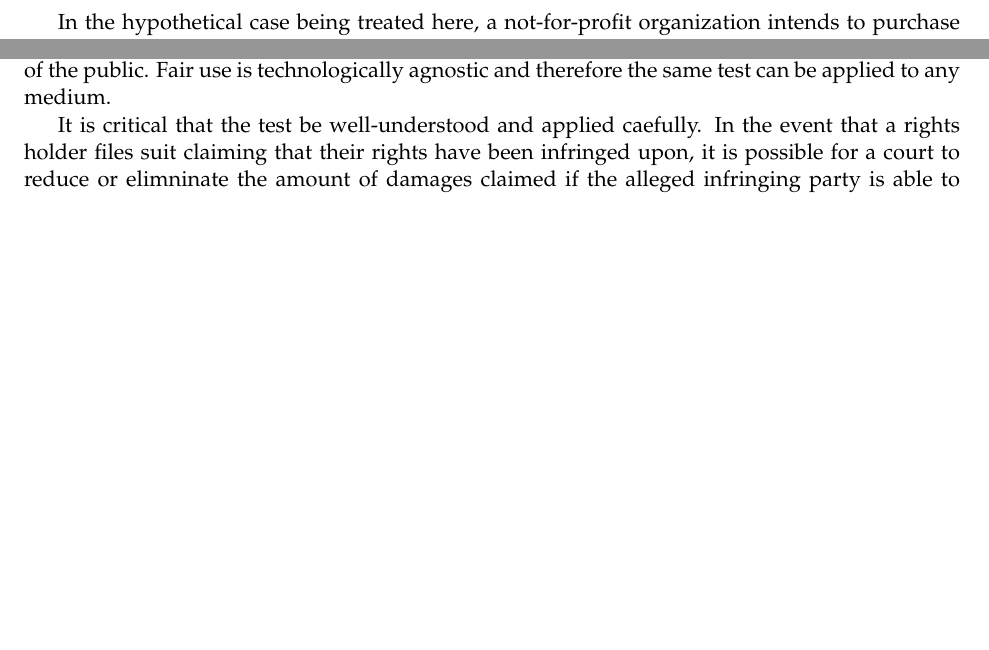
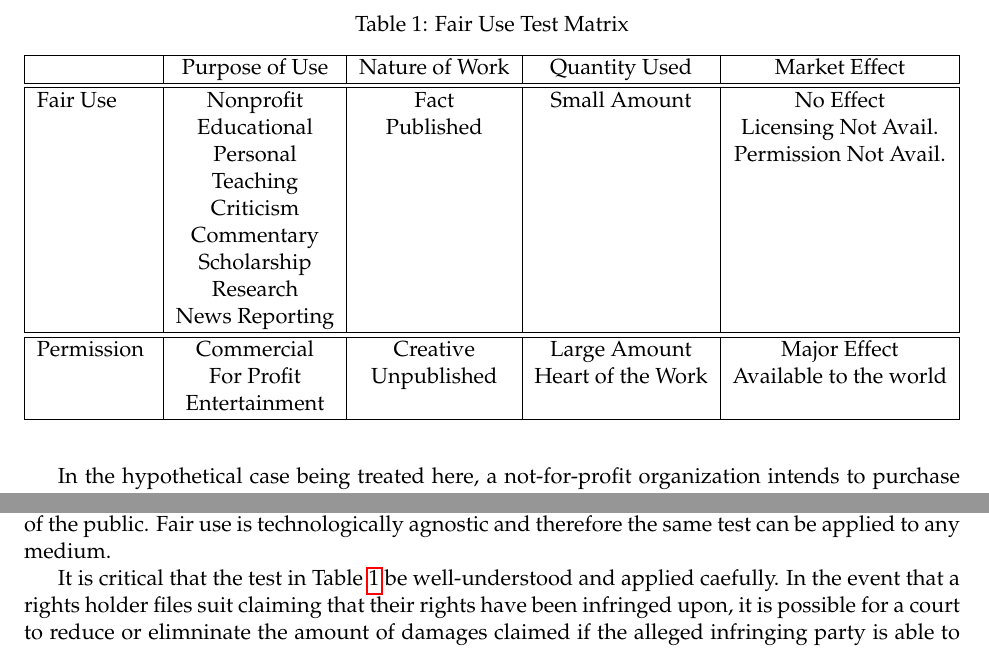
Before and after one commit to swaevior/legal-memos, a LaTeX document (copyright/first-sale-and-fair-use.tex): two parts of page 4 of 5, joined at a grey line, cut at the place of the change, the shorter picture padded with empty space. Compiled offline with pdfLaTeX.

Commit message:
fair use test matrix

```diff
--- a/copyright/first-sale-and-fair-use.tex
+++ b/copyright/first-sale-and-fair-use.tex
@@ -1,7 +1,7 @@
 \documentclass[letterpaper,11pt]{texMemo}
 \usepackage{graphicx}
 \usepackage{hyperref}
-
+\usepackage{tabularx}
 
 
 \memoto{P. Ellison, Executive Director, Hand2Paw Foundation}
@@ -76,8 +76,29 @@
     \end{itemize}
   The objective in determining fair use is to strike a balance between the rights holder and the rights of the public. Fair use is technologically agnostic and therefore the same test can be applied to any medium.
 
-  It is critical that the test be well-understood and applied caefully. In the event that a rights holder files suit claiming that their rights have been infringed upon, it is possible for a court to reduce or elimninate the amount of damages claimed if the alleged infringing party is able to demonstrate that they performed and understood their own analysis of the test and arrived at a good faith conclusion that their activity qualifies as fair.
+  It is critical that the test in Table \ref{tab:fair-use-test} be well-understood and applied caefully. In the event that a rights holder files suit claiming that their rights have been infringed upon, it is possible for a court to reduce or elimninate the amount of damages claimed if the alleged infringing party is able to demonstrate that they performed and understood their own analysis of the test and arrived at a good faith conclusion that their activity qualifies as fair.
 
+  \begin{table}
+  \centering
+  \caption{Fair Use Test Matrix}
+  \vspace{2ex}
+  \begin{tabularx}{\linewidth}{|X|c|c|c|c|} \hline
+   & Purpose of Use & Nature of Work & Quantity Used & Market Effect\\ \hline\hline
+   Fair Use & Nonprofit & Fact & Small Amount & No Effect \\
+   & Educational & Published & & Licensing Not Avail. \\
+   & Personal & & & Permission Not Avail. \\
+   & Teaching & & & \\
+   & Criticism & & & \\
+   & Commentary & & & \\
+   & Scholarship & & & \\
+   & Research & & & \\
+   & News Reporting & & & \\ \hline \hline
+  Permission & Commercial & Creative & Large Amount & Major Effect \\
+    & For Profit & Unpublished & Heart of the Work & Available to the world \\
+    & Entertainment & & & \\ \hline
+\end{tabularx}
+  \label{tab:fair-use-test}
+  \end{table}
 
 
 
```
Also changed, not shown: 4 other files.
